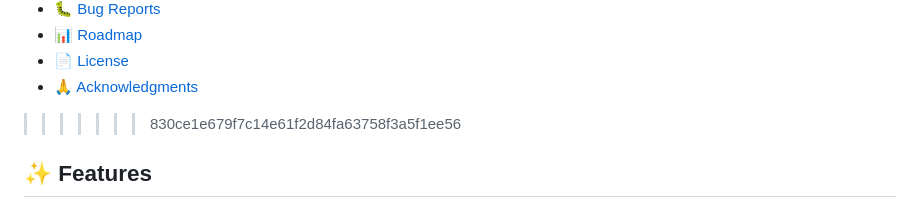
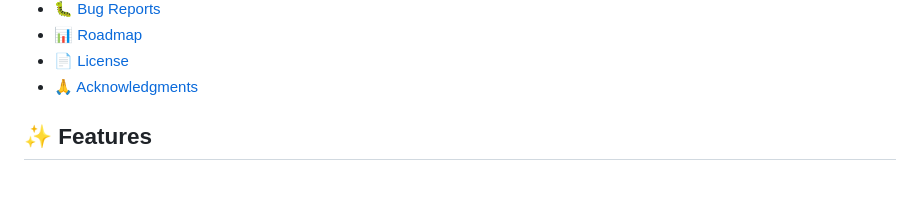
Before and after one commit to the-vishh/Foundsy, a Markdown page: README.md, the part around the change. Drawn GitHub-style; blank space fills up the shorter version.

```diff
--- a/README.md
+++ b/README.md
@@ -30,7 +30,6 @@ A modern, intelligent investment platform built with HTML, CSS, and JavaScript.
 - [📊 Roadmap](#-roadmap)
 - [📄 License](#-license)
 - [🙏 Acknowledgments](#-acknowledgments)
->>>>>>> 830ce1e679f7c14e61f2d84fa63758f3a5f1ee56
 
 ## ✨ Features
 
```
